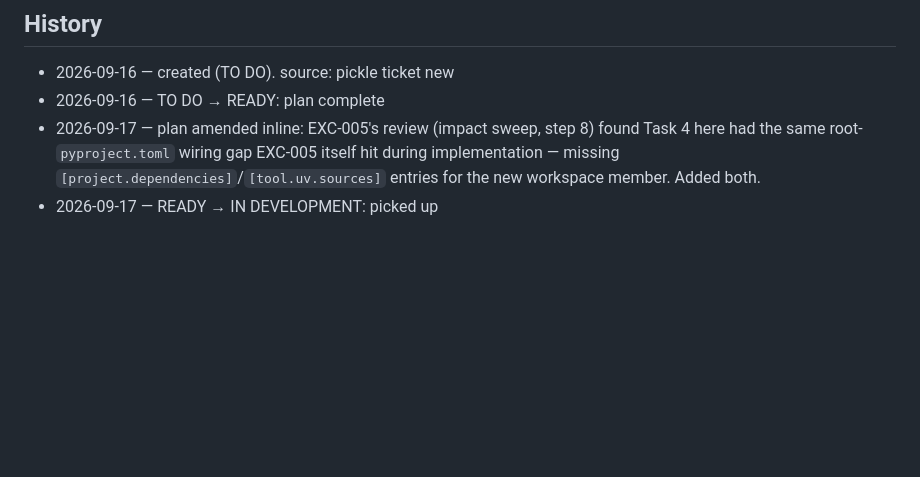
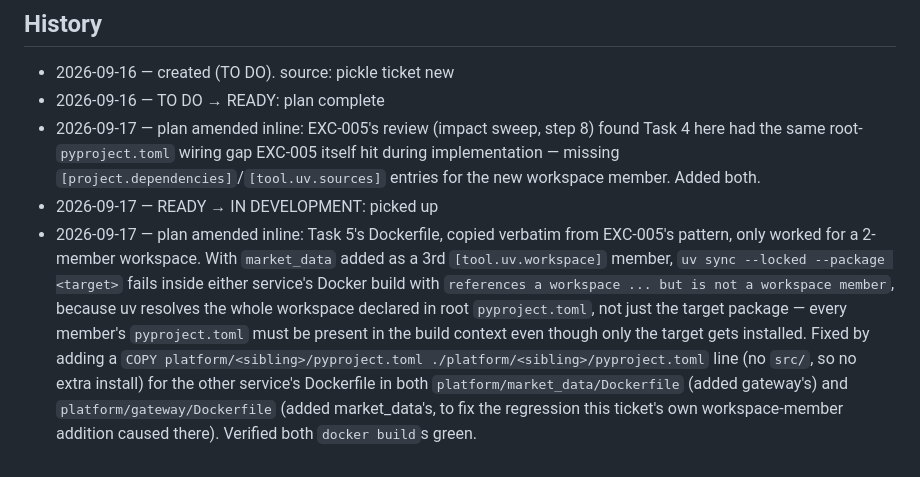
Before and after one commit to codcod/stock-exchange, a Markdown page: tickets/3-in-development/EXC-006-migrate-services-market-data-into-platform-market-data-package.md, the part around the change. Rendered like a GitHub page; blank space fills up the shorter version.

Commit message:
board: EXC-006 plan amended inline (Dockerfile 3-member workspace gap)

```diff
--- a/tickets/3-in-development/EXC-006-migrate-services-market-data-into-platform-market-data-package.md
+++ b/tickets/3-in-development/EXC-006-migrate-services-market-data-into-platform-market-data-package.md
@@ -260,3 +260,14 @@ error and no new error — do not treat that failure as blocking.
   missing `[project.dependencies]`/`[tool.uv.sources]` entries for the new workspace member.
   Added both.
 - 2026-09-17 — READY → IN DEVELOPMENT: picked up
+- 2026-09-17 — plan amended inline: Task 5's Dockerfile, copied verbatim from EXC-005's pattern,
+  only worked for a 2-member workspace. With `market_data` added as a 3rd `[tool.uv.workspace]`
+  member, `uv sync --locked --package <target>` fails inside either service's Docker build with
+  `references a workspace ... but is not a workspace member`, because uv resolves the whole
+  workspace declared in root `pyproject.toml`, not just the target package — every member's
+  `pyproject.toml` must be present in the build context even though only the target gets
+  installed. Fixed by adding a `COPY platform/<sibling>/pyproject.toml
+  ./platform/<sibling>/pyproject.toml` line (no `src/`, so no extra install) for the other
+  service's Dockerfile in both `platform/market_data/Dockerfile` (added gateway's) and
+  `platform/gateway/Dockerfile` (added market_data's, to fix the regression this ticket's own
+  workspace-member addition caused there). Verified both `docker build`s green.
```
